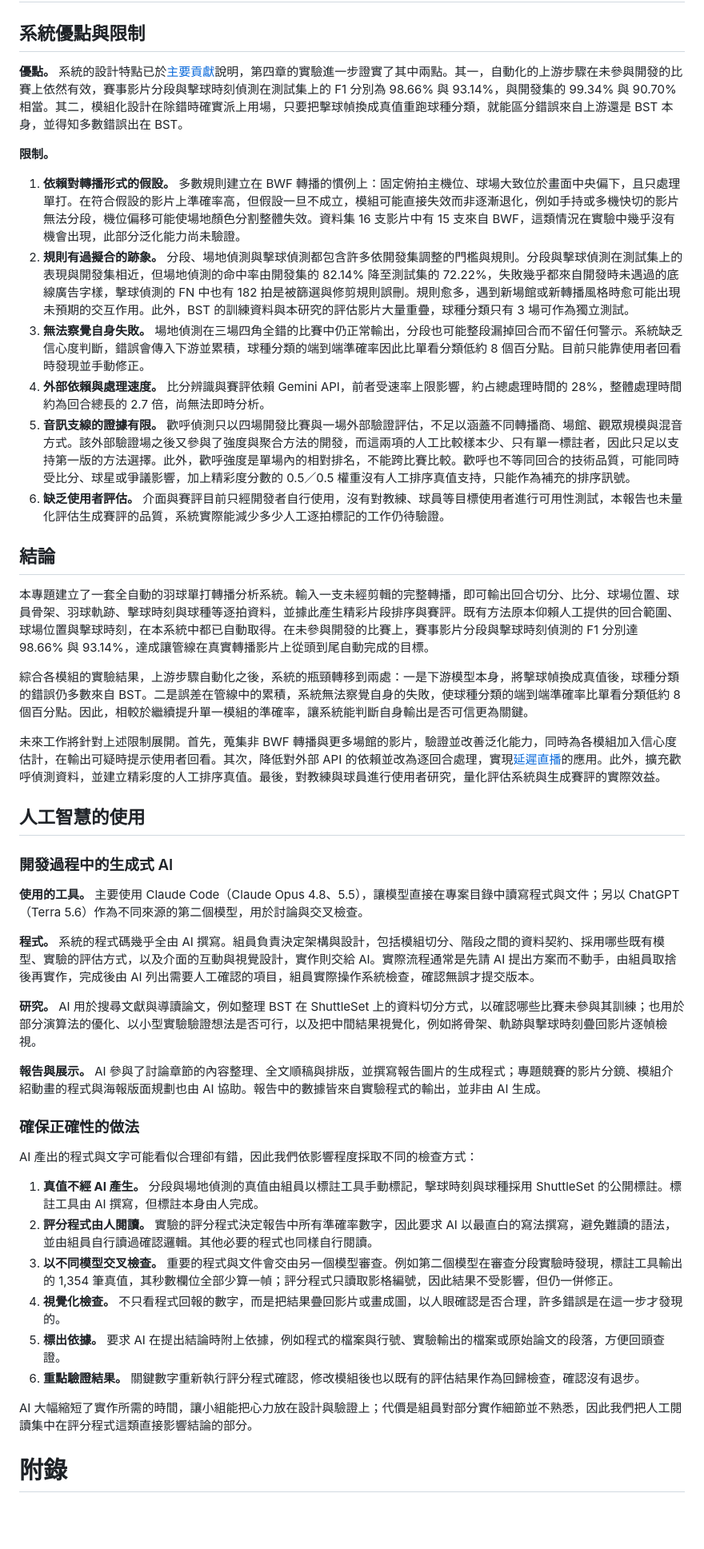
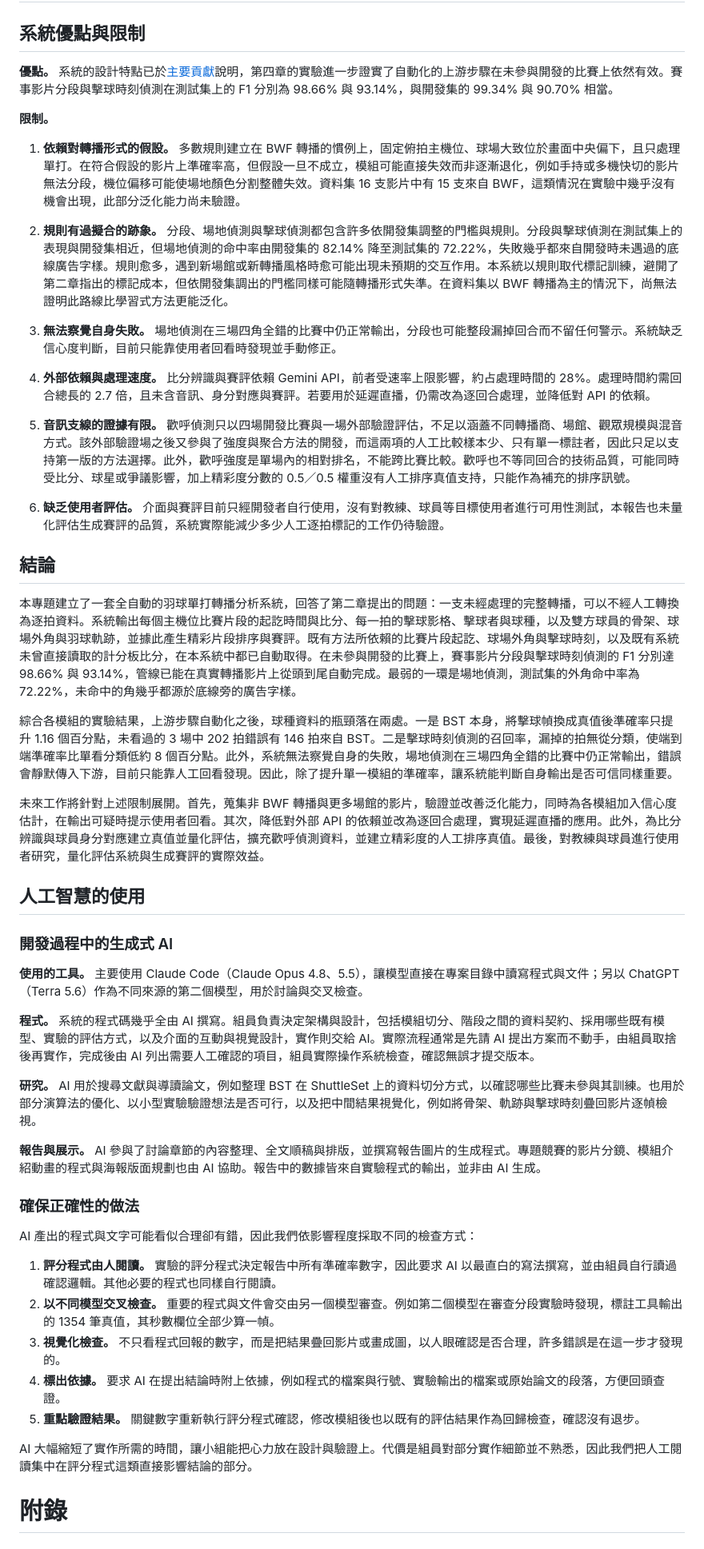
Before and after one commit to 2026bmtproject/badminton-analysis-system, a Markdown page: docs/report.md, the part around one of its changes. Shown at 80% size. Rendered like a GitHub page; blank space fills up the shorter version.

Commit message:
docs(report): align discussion and conclusion with rewritten chapters 1-2

```diff
--- a/docs/report.md
+++ b/docs/report.md
@@ -1772,24 +1772,29 @@ Max 與 p95 是預先指定的主要候選，mean 是參考方法，top-2 與 to
 
 ## 系統優點與限制
 
-**優點。** 系統的設計特點已於[主要貢獻](#主要貢獻)說明，第四章的實驗進一步證實了其中兩點。其一，自動化的上游步驟在未參與開發的比賽上依然有效，賽事影片分段與擊球時刻偵測在測試集上的 F1 分別為 98.66% 與 93.14%，與開發集的 99.34% 與 90.70% 相當。其二，模組化設計在除錯時確實派上用場，只要把擊球幀換成真值重跑球種分類，就能區分錯誤來自上游還是 BST 本身，並得知多數錯誤出在 BST。
+**優點。** 系統的設計特點已於[主要貢獻](#主要貢獻)說明，第四章的實驗進一步證實了自動化的上游步驟在未參與開發的比賽上依然有效。賽事影片分段與擊球時刻偵測在測試集上的 F1 分別為 98.66% 與 93.14%，與開發集的 99.34% 與 90.70% 相當。
 
 **限制。**
 
-1. **依賴對轉播形式的假設。** 多數規則建立在 BWF 轉播的慣例上：固定俯拍主機位、球場大致位於畫面中央偏下，且只處理單打。在符合假設的影片上準確率高，但假設一旦不成立，模組可能直接失效而非逐漸退化，例如手持或多機快切的影片無法分段，機位偏移可能使場地顏色分割整體失效。資料集 16 支影片中有 15 支來自 BWF，這類情況在實驗中幾乎沒有機會出現，此部分泛化能力尚未驗證。
-2. **規則有過擬合的跡象。** 分段、場地偵測與擊球偵測都包含許多依開發集調整的門檻與規則。分段與擊球偵測在測試集上的表現與開發集相近，但場地偵測的命中率由開發集的 82.14% 降至測試集的 72.22%，失敗幾乎都來自開發時未遇過的底線廣告字樣，擊球偵測的 FN 中也有 182 拍是被篩選與修剪規則誤刪。規則愈多，遇到新場館或新轉播風格時愈可能出現未預期的交互作用。此外，BST 的訓練資料與本研究的評估影片大量重疊，球種分類只有 3 場可作為獨立測試。
-3. **無法察覺自身失敗。** 場地偵測在三場四角全錯的比賽中仍正常輸出，分段也可能整段漏掉回合而不留任何警示。系統缺乏信心度判斷，錯誤會傳入下游並累積，球種分類的端到端準確率因此比單看分類低約 8 個百分點。目前只能靠使用者回看時發現並手動修正。
-4. **外部依賴與處理速度。** 比分辨識與賽評依賴 Gemini API，前者受速率上限影響，約占總處理時間的 28%，整體處理時間約為回合總長的 2.7 倍，尚無法即時分析。
+1. **依賴對轉播形式的假設。** 多數規則建立在 BWF 轉播的慣例上，固定俯拍主機位、球場大致位於畫面中央偏下，且只處理單打。在符合假設的影片上準確率高，但假設一旦不成立，模組可能直接失效而非逐漸退化，例如手持或多機快切的影片無法分段，機位偏移可能使場地顏色分割整體失效。資料集 16 支影片中有 15 支來自 BWF，這類情況在實驗中幾乎沒有機會出現，此部分泛化能力尚未驗證。
+
+2. **規則有過擬合的跡象。** 分段、場地偵測與擊球偵測都包含許多依開發集調整的門檻與規則。分段與擊球偵測在測試集上的表現與開發集相近，但場地偵測的命中率由開發集的 82.14% 降至測試集的 72.22%，失敗幾乎都來自開發時未遇過的底線廣告字樣。規則愈多，遇到新場館或新轉播風格時愈可能出現未預期的交互作用。本系統以規則取代標記訓練，避開了第二章指出的標記成本，但依開發集調出的門檻同樣可能隨轉播形式失準。在資料集以 BWF 轉播為主的情況下，尚無法證明此路線比學習式方法更能泛化。
+
+3. **無法察覺自身失敗。** 場地偵測在三場四角全錯的比賽中仍正常輸出，分段也可能整段漏掉回合而不留任何警示。系統缺乏信心度判斷，目前只能靠使用者回看時發現並手動修正。
+
+4. **外部依賴與處理速度。** 比分辨識與賽評依賴 Gemini API，前者受速率上限影響，約占處理時間的 28%。處理時間約需回合總長的 2.7 倍，且未含音訊、身分對應與賽評。若要用於延遲直播，仍需改為逐回合處理，並降低對 API 的依賴。
+
 5. **音訊支線的證據有限。** 歡呼偵測只以四場開發比賽與一場外部驗證評估，不足以涵蓋不同轉播商、場館、觀眾規模與混音方式。該外部驗證場之後又參與了強度與聚合方法的開發，而這兩項的人工比較樣本少、只有單一標註者，因此只足以支持第一版的方法選擇。此外，歡呼強度是單場內的相對排名，不能跨比賽比較。歡呼也不等同回合的技術品質，可能同時受比分、球星或爭議影響，加上精彩度分數的 0.5／0.5 權重沒有人工排序真值支持，只能作為補充的排序訊號。
+
 6. **缺乏使用者評估。** 介面與賽評目前只經開發者自行使用，沒有對教練、球員等目標使用者進行可用性測試，本報告也未量化評估生成賽評的品質，系統實際能減少多少人工逐拍標記的工作仍待驗證。
 
 ## 結論
 
-本專題建立了一套全自動的羽球單打轉播分析系統。輸入一支未經剪輯的完整轉播，即可輸出回合切分、比分、球場位置、球員骨架、羽球軌跡、擊球時刻與球種等逐拍資料，並據此產生精彩片段排序與賽評。既有方法原本仰賴人工提供的回合範圍、球場位置與擊球時刻，在本系統中都已自動取得。在未參與開發的比賽上，賽事影片分段與擊球時刻偵測的 F1 分別達 98.66% 與 93.14%，達成讓管線在真實轉播影片上從頭到尾自動完成的目標。
-
-綜合各模組的實驗結果，上游步驟自動化之後，系統的瓶頸轉移到兩處：一是下游模型本身，將擊球幀換成真值後，球種分類的錯誤仍多數來自 BST。二是誤差在管線中的累積，系統無法察覺自身的失敗，使球種分類的端到端準確率比單看分類低約 8 個百分點。因此，相較於繼續提升單一模組的準確率，讓系統能判斷自身輸出是否可信更為關鍵。
-
-未來工作將針對上述限制展開。首先，蒐集非 BWF 轉播與更多場館的影片，驗證並改善泛化能力，同時為各模組加入信心度估計，在輸出可疑時提示使用者回看。其次，降低對外部 API 的依賴並改為逐回合處理，實現[延遲直播](#應用於延遲直播的可能性)的應用。此外，擴充歡呼偵測資料，並建立精彩度的人工排序真值。最後，對教練與球員進行使用者研究，量化評估系統與生成賽評的實際效益。
+本專題建立了一套全自動的羽球單打轉播分析系統，回答了第二章提出的問題：一支未經處理的完整轉播，可以不經人工轉換為逐拍資料。系統輸出每個主機位比賽片段的起訖時間與比分、每一拍的擊球影格、擊球者與球種，以及雙方球員的骨架、球場外角與羽球軌跡，並據此產生精彩片段排序與賽評。既有方法所依賴的比賽片段起訖、球場外角與擊球時刻，以及既有系統未曾直接讀取的計分板比分，在本系統中都已自動取得。在未參與開發的比賽上，賽事影片分段與擊球時刻偵測的 F1 分別達 98.66% 與 93.14%，管線已能在真實轉播影片上從頭到尾自動完成。最弱的一環是場地偵測，測試集的外角命中率為 72.22%，未命中的角幾乎都源於底線旁的廣告字樣。
+
+綜合各模組的實驗結果，上游步驟自動化之後，球種資料的瓶頸落在兩處。一是 BST 本身，將擊球幀換成真值後準確率只提升 1.16 個百分點，未看過的 3 場中 202 拍錯誤有 146 拍來自 BST。二是擊球時刻偵測的召回率，漏掉的拍無從分類，使端到端準確率比單看分類低約 8 個百分點。此外，系統無法察覺自身的失敗，場地偵測在三場四角全錯的比賽中仍正常輸出，錯誤會靜默傳入下游，目前只能靠人工回看發現。因此，除了提升單一模組的準確率，讓系統能判斷自身輸出是否可信同樣重要。
+
+未來工作將針對上述限制展開。首先，蒐集非 BWF 轉播與更多場館的影片，驗證並改善泛化能力，同時為各模組加入信心度估計，在輸出可疑時提示使用者回看。其次，降低對外部 API 的依賴並改為逐回合處理，實現延遲直播的應用。此外，為比分辨識與球員身分對應建立真值並量化評估，擴充歡呼偵測資料，並建立精彩度的人工排序真值。最後，對教練與球員進行使用者研究，量化評估系統與生成賽評的實際效益。
 
 ## 人工智慧的使用
 
@@ -1799,22 +1804,21 @@ Max 與 p95 是預先指定的主要候選，mean 是參考方法，top-2 與 to
 
 **程式。** 系統的程式碼幾乎全由 AI 撰寫。組員負責決定架構與設計，包括模組切分、階段之間的資料契約、採用哪些既有模型、實驗的評估方式，以及介面的互動與視覺設計，實作則交給 AI。實際流程通常是先請 AI 提出方案而不動手，由組員取捨後再實作，完成後由 AI 列出需要人工確認的項目，組員實際操作系統檢查，確認無誤才提交版本。
 
-**研究。** AI 用於搜尋文獻與導讀論文，例如整理 BST 在 ShuttleSet 上的資料切分方式，以確認哪些比賽未參與其訓練；也用於部分演算法的優化、以小型實驗驗證想法是否可行，以及把中間結果視覺化，例如將骨架、軌跡與擊球時刻疊回影片逐幀檢視。
-
-**報告與展示。** AI 參與了討論章節的內容整理、全文順稿與排版，並撰寫報告圖片的生成程式；專題競賽的影片分鏡、模組介紹動畫的程式與海報版面規劃也由 AI 協助。報告中的數據皆來自實驗程式的輸出，並非由 AI 生成。
+**研究。** AI 用於搜尋文獻與導讀論文，例如整理 BST 在 ShuttleSet 上的資料切分方式，以確認哪些比賽未參與其訓練。也用於部分演算法的優化、以小型實驗驗證想法是否可行，以及把中間結果視覺化，例如將骨架、軌跡與擊球時刻疊回影片逐幀檢視。
+
+**報告與展示。** AI 參與了討論章節的內容整理、全文順稿與排版，並撰寫報告圖片的生成程式。專題競賽的影片分鏡、模組介紹動畫的程式與海報版面規劃也由 AI 協助。報告中的數據皆來自實驗程式的輸出，並非由 AI 生成。
 
 ### 確保正確性的做法
 
 AI 產出的程式與文字可能看似合理卻有錯，因此我們依影響程度採取不同的檢查方式：
 
-1. **真值不經 AI 產生。** 分段與場地偵測的真值由組員以標註工具手動標記，擊球時刻與球種採用 ShuttleSet 的公開標註。標註工具由 AI 撰寫，但標註本身由人完成。
-2. **評分程式由人閱讀。** 實驗的評分程式決定報告中所有準確率數字，因此要求 AI 以最直白的寫法撰寫，避免難讀的語法，並由組員自行讀過確認邏輯。其他必要的程式也同樣自行閱讀。
-3. **以不同模型交叉檢查。** 重要的程式與文件會交由另一個模型審查。例如第二個模型在審查分段實驗時發現，標註工具輸出的 1,354 筆真值，其秒數欄位全部少算一幀；評分程式只讀取影格編號，因此結果不受影響，但仍一併修正。
-4. **視覺化檢查。** 不只看程式回報的數字，而是把結果疊回影片或畫成圖，以人眼確認是否合理，許多錯誤是在這一步才發現的。
-5. **標出依據。** 要求 AI 在提出結論時附上依據，例如程式的檔案與行號、實驗輸出的檔案或原始論文的段落，方便回頭查證。
-6. **重點驗證結果。** 關鍵數字重新執行評分程式確認，修改模組後也以既有的評估結果作為回歸檢查，確認沒有退步。
-
-AI 大幅縮短了實作所需的時間，讓小組能把心力放在設計與驗證上；代價是組員對部分實作細節並不熟悉，因此我們把人工閱讀集中在評分程式這類直接影響結論的部分。
+1. **評分程式由人閱讀。** 實驗的評分程式決定報告中所有準確率數字，因此要求 AI 以最直白的寫法撰寫，並由組員自行讀過確認邏輯。其他必要的程式也同樣自行閱讀。
+2. **以不同模型交叉檢查。** 重要的程式與文件會交由另一個模型審查。例如第二個模型在審查分段實驗時發現，標註工具輸出的 1354 筆真值，其秒數欄位全部少算一幀。
+3. **視覺化檢查。** 不只看程式回報的數字，而是把結果疊回影片或畫成圖，以人眼確認是否合理，許多錯誤是在這一步才發現的。
+4. **標出依據。** 要求 AI 在提出結論時附上依據，例如程式的檔案與行號、實驗輸出的檔案或原始論文的段落，方便回頭查證。
+5. **重點驗證結果。** 關鍵數字重新執行評分程式確認，修改模組後也以既有的評估結果作為回歸檢查，確認沒有退步。
+
+AI 大幅縮短了實作所需的時間，讓小組能把心力放在設計與驗證上。代價是組員對部分實作細節並不熟悉，因此我們把人工閱讀集中在評分程式這類直接影響結論的部分。
 
 # 附錄
 
```
Also changed, not shown: other parts of docs/report.md (+2 -2 lines).
